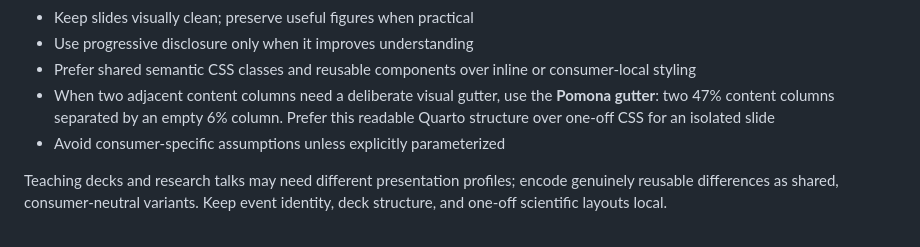
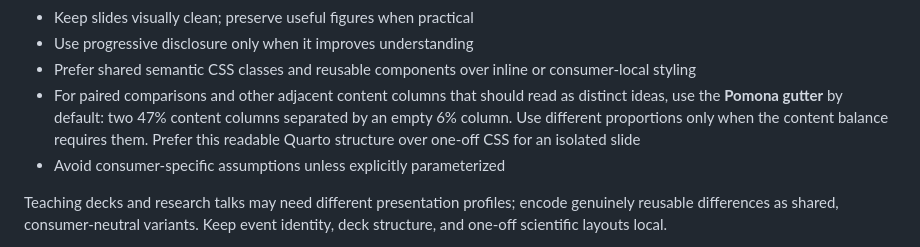
Before and after one commit to fjhickernell/HickernellAcademicLib, a Markdown page: AGENTS.md, the part around the change. Drawn GitHub-style.

Commit message:
Clarify Pomona gutter guidance

```diff
--- a/AGENTS.md
+++ b/AGENTS.md
@@ -111,9 +111,11 @@ Write reusable content for its medium:
 - Use progressive disclosure only when it improves understanding
 - Prefer shared semantic CSS classes and reusable components over inline or
   consumer-local styling
-- When two adjacent content columns need a deliberate visual gutter, use the
-  **Pomona gutter**: two 47% content columns separated by an empty 6% column.
-  Prefer this readable Quarto structure over one-off CSS for an isolated slide
+- For paired comparisons and other adjacent content columns that should read
+  as distinct ideas, use the **Pomona gutter** by default: two 47% content
+  columns separated by an empty 6% column. Use different proportions only
+  when the content balance requires them. Prefer this readable Quarto
+  structure over one-off CSS for an isolated slide
 - Avoid consumer-specific assumptions unless explicitly parameterized
 
 Teaching decks and research talks may need different presentation profiles;
```
